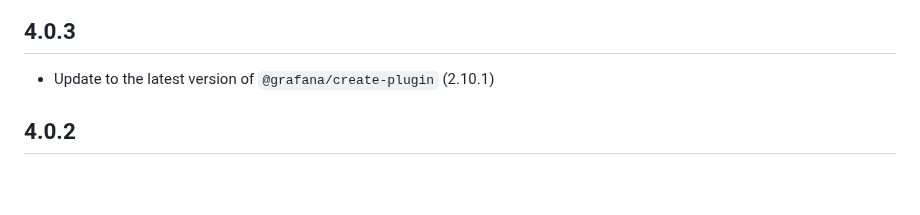
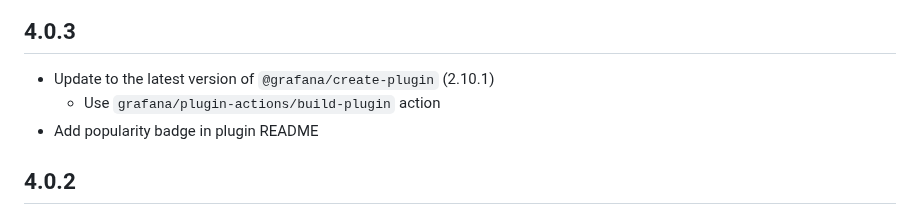
Before and after one commit to nicfv/Psychart, a Markdown page: CHANGELOG.md, the part around the change. Rendered like a GitHub page; blank space fills up the shorter version.

Commit message:
Update changelog

```diff
--- a/CHANGELOG.md
+++ b/CHANGELOG.md
@@ -3,6 +3,8 @@
 ## 4.0.3
 
 - Update to the latest version of `@grafana/create-plugin` (2.10.1)
+    - Use `grafana/plugin-actions/build-plugin` action
+- Add popularity badge in plugin README
 
 ## 4.0.2
 
```
